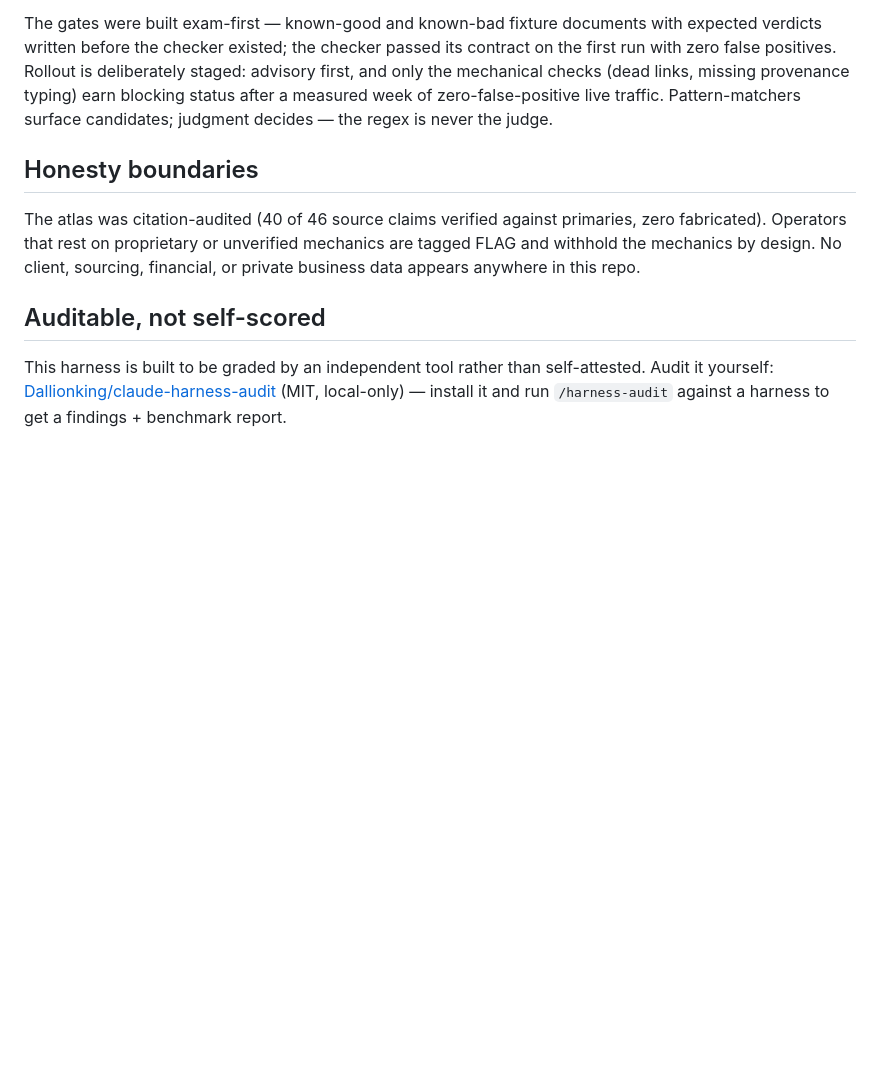
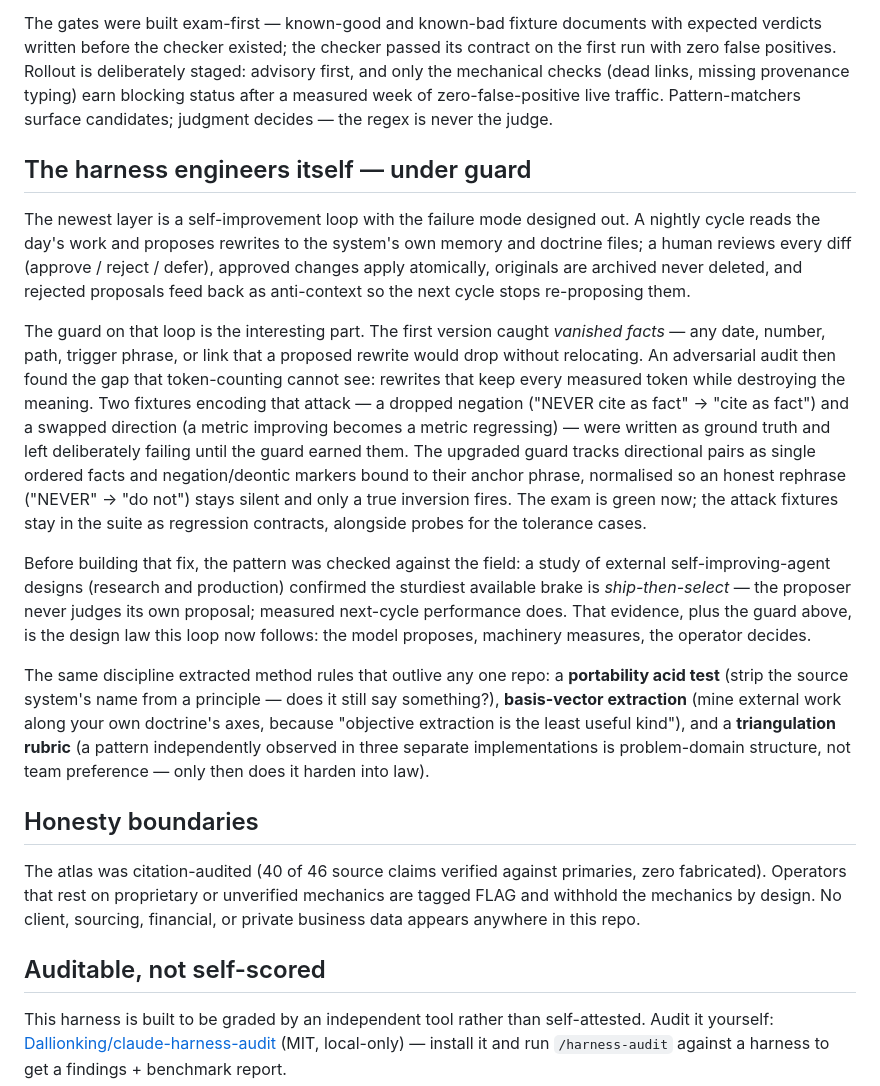
Before and after one commit to aarya-g/cdd-harness, a Markdown page: README.md, the part around the change. Rendered like a GitHub page; blank space fills up the shorter version.

Commit message:
README: self-improvement layer — meaning-level guard, ship-then-select law, extraction method rules
Co-Authored-By: Claude Fable 5 <noreply@anthropic.com>

```diff
--- a/README.md
+++ b/README.md
@@ -88,6 +88,38 @@ false positives. Rollout is deliberately staged: advisory first, and only the me
 zero-false-positive live traffic. Pattern-matchers surface candidates; judgment decides — the
 regex is never the judge.
 
+## The harness engineers itself — under guard
+
+The newest layer is a self-improvement loop with the failure mode designed out. A nightly cycle
+reads the day's work and proposes rewrites to the system's own memory and doctrine files; a human
+reviews every diff (approve / reject / defer), approved changes apply atomically, originals are
+archived never deleted, and rejected proposals feed back as anti-context so the next cycle stops
+re-proposing them.
+
+The guard on that loop is the interesting part. The first version caught *vanished facts* — any
+date, number, path, trigger phrase, or link that a proposed rewrite would drop without relocating.
+An adversarial audit then found the gap that token-counting cannot see: rewrites that keep every
+measured token while destroying the meaning. Two fixtures encoding that attack — a dropped
+negation ("NEVER cite as fact" → "cite as fact") and a swapped direction (a metric improving
+becomes a metric regressing) — were written as ground truth and left deliberately failing until
+the guard earned them. The upgraded guard tracks directional pairs as single ordered facts and
+negation/deontic markers bound to their anchor phrase, normalised so an honest rephrase ("NEVER"
+→ "do not") stays silent and only a true inversion fires. The exam is green now; the attack
+fixtures stay in the suite as regression contracts, alongside probes for the tolerance cases.
+
+Before building that fix, the pattern was checked against the field: a study of external
+self-improving-agent designs (research and production) confirmed the sturdiest available brake is
+*ship-then-select* — the proposer never judges its own proposal; measured next-cycle performance
+does. That evidence, plus the guard above, is the design law this loop now follows: the model
+proposes, machinery measures, the operator decides.
+
+The same discipline extracted method rules that outlive any one repo: a **portability acid test**
+(strip the source system's name from a principle — does it still say something?), **basis-vector
+extraction** (mine external work along your own doctrine's axes, because "objective extraction is
+the least useful kind"), and a **triangulation rubric** (a pattern independently observed in three
+separate implementations is problem-domain structure, not team preference — only then does it
+harden into law).
+
 ## Honesty boundaries
 
 The atlas was citation-audited (40 of 46 source claims verified against primaries, zero fabricated). Operators that rest on proprietary or unverified mechanics are tagged FLAG and withhold the mechanics by design. No client, sourcing, financial, or private business data appears anywhere in this repo.
```
